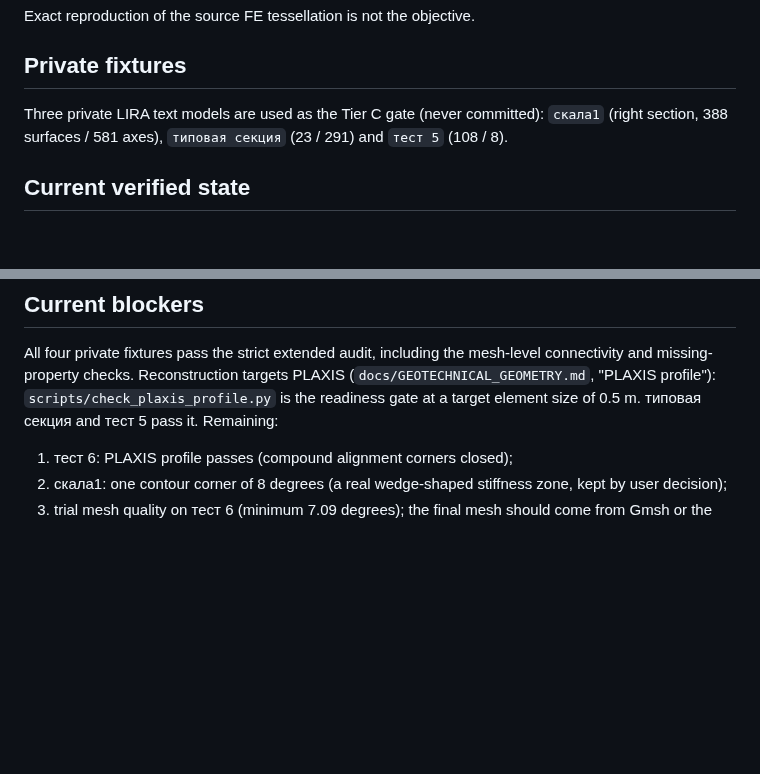
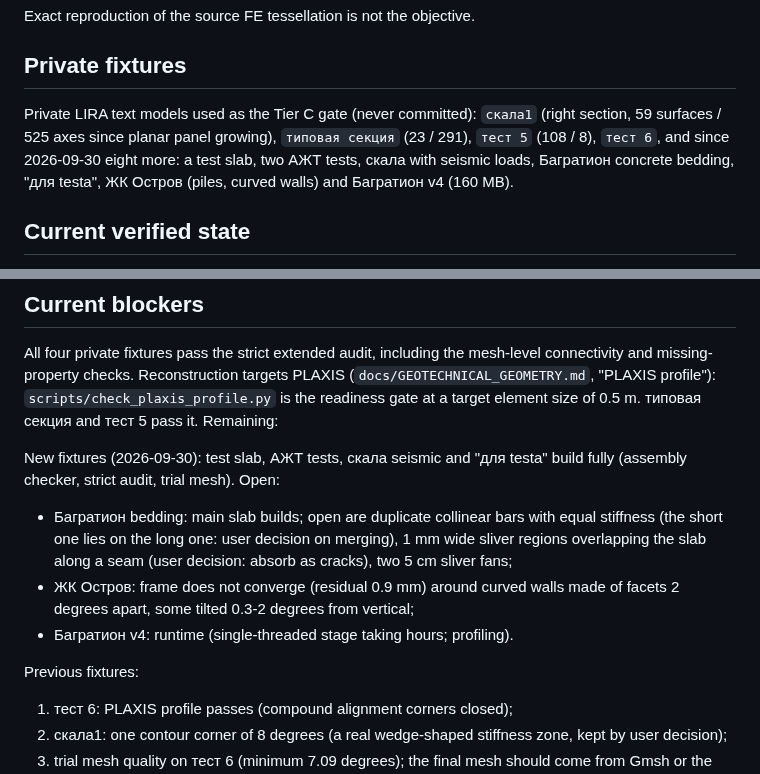
Before and after one commit to Aev199/topo_reconstruct_rs, a Markdown page: docs/DEV_STATE.md, 2 parts joined by grey strips. Rendered like a GitHub page; blank space fills up the shorter version.

Commit message:
DEV_STATE: new fixtures status and open decisions [skip ci]
Co-Authored-By: Claude Opus 5.5 <noreply@anthropic.com>
Claude-Session: https://claude.ai/code/session_01FY7XEzAMmDU8uQ887DPi5o

```diff
--- a/docs/DEV_STATE.md
+++ b/docs/DEV_STATE.md
@@ -19,9 +19,12 @@ Exact reproduction of the source FE tessellation is not the objective.
 
 ## Private fixtures
 
-Three private LIRA text models are used as the Tier C gate (never committed):
-`скала1` (right section, 388 surfaces / 581 axes), `типовая секция`
-(23 / 291) and `тест 5` (108 / 8).
+Private LIRA text models used as the Tier C gate (never committed):
+`скала1` (right section, 59 surfaces / 525 axes since planar panel
+growing), `типовая секция` (23 / 291), `тест 5` (108 / 8), `тест 6`, and
+since 2026-09-30 eight more: a test slab, two АЖТ tests, скала with seismic
+loads, Багратион concrete bedding, "для testa", ЖК Остров (piles, curved
+walls) and Багратион v4 (160 MB).
 
 ## Current verified state
 
@@ -60,6 +63,19 @@ mesh-level connectivity and missing-property checks. Reconstruction targets
 PLAXIS (`docs/GEOTECHNICAL_GEOMETRY.md`, "PLAXIS profile"):
 `scripts/check_plaxis_profile.py` is the readiness gate at a target element
 size of 0.5 m. типовая секция and тест 5 pass it. Remaining:
+
+New fixtures (2026-09-30): test slab, АЖТ tests, скала seismic and "для
+testa" build fully (assembly checker, strict audit, trial mesh). Open:
+
+- Багратион bedding: main slab builds; open are duplicate collinear bars
+  with equal stiffness (the short one lies on the long one: user decision
+  on merging), 1 mm wide sliver regions overlapping the slab along a seam
+  (user decision: absorb as cracks), two 5 cm sliver fans;
+- ЖК Остров: frame does not converge (residual 0.9 mm) around curved walls
+  made of facets 2 degrees apart, some tilted 0.3-2 degrees from vertical;
+- Багратион v4: runtime (single-threaded stage taking hours; profiling).
+
+Previous fixtures:
 
 1. тест 6: PLAXIS profile passes (compound alignment corners closed);
 2. скала1: one contour corner of 8 degrees (a real wedge-shaped stiffness
```
